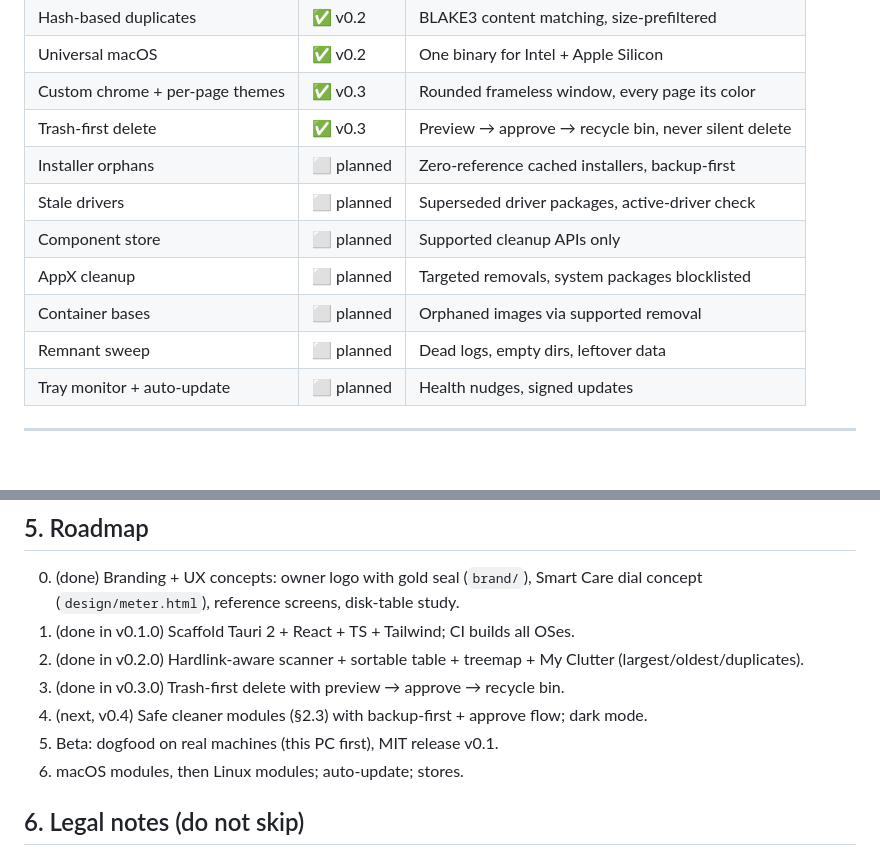
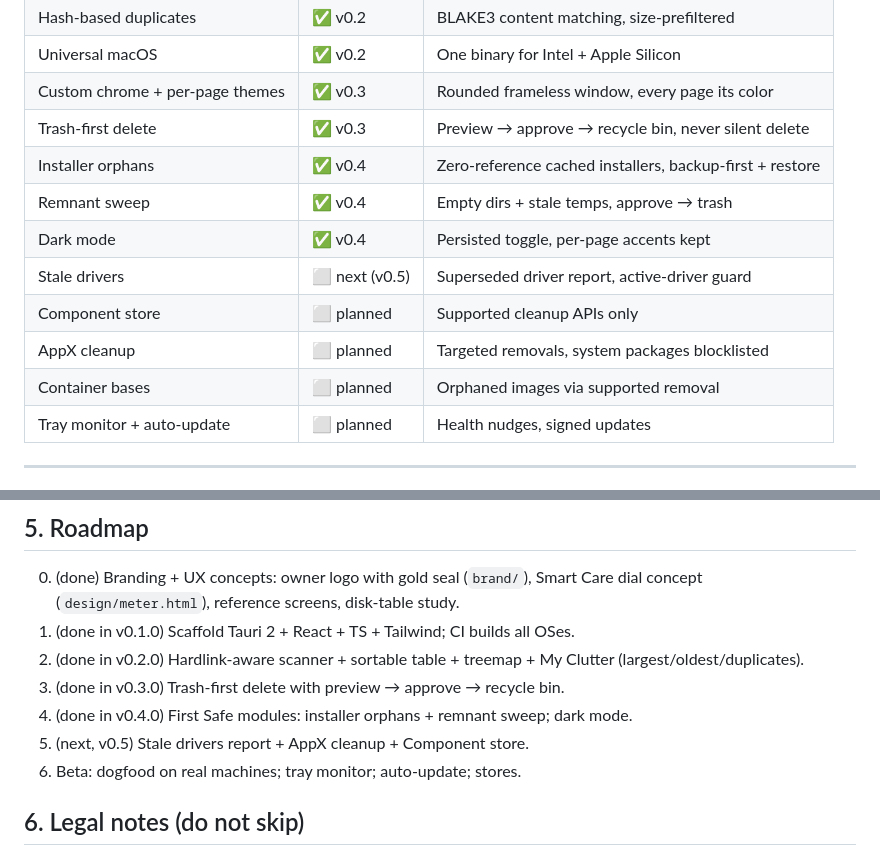
Before and after one commit to yourbossdonpely/oscleaner, a Markdown page: README.md, 2 parts joined by grey strips. Drawn GitHub-style; blank space fills up the shorter version.

```diff
--- a/README.md
+++ b/README.md
@@ -57,12 +59,13 @@ All releases live on the [releases page](https://github.com/yourbossdonpely/oscl
 | Universal macOS | ✅ v0.2 | One binary for Intel + Apple Silicon |
 | Custom chrome + per-page themes | ✅ v0.3 | Rounded frameless window, every page its color |
 | Trash-first delete | ✅ v0.3 | Preview → approve → recycle bin, never silent delete |
-| Installer orphans | ⬜ planned | Zero-reference cached installers, backup-first |
-| Stale drivers | ⬜ planned | Superseded driver packages, active-driver check |
+| Installer orphans | ✅ v0.4 | Zero-reference cached installers, backup-first + restore |
+| Remnant sweep | ✅ v0.4 | Empty dirs + stale temps, approve → trash |
+| Dark mode | ✅ v0.4 | Persisted toggle, per-page accents kept |
+| Stale drivers | ⬜ next (v0.5) | Superseded driver report, active-driver guard |
 | Component store | ⬜ planned | Supported cleanup APIs only |
 | AppX cleanup | ⬜ planned | Targeted removals, system packages blocklisted |
 | Container bases | ⬜ planned | Orphaned images via supported removal |
-| Remnant sweep | ⬜ planned | Dead logs, empty dirs, leftover data |
 | Tray monitor + auto-update | ⬜ planned | Health nudges, signed updates |
 
 ---
@@ -213,9 +216,9 @@ Duplicate skill ids exist, so load by full path:
 1. (done in v0.1.0) Scaffold Tauri 2 + React + TS + Tailwind; CI builds all OSes.
 2. (done in v0.2.0) Hardlink-aware scanner + sortable table + treemap + My Clutter (largest/oldest/duplicates).
 3. (done in v0.3.0) Trash-first delete with preview → approve → recycle bin.
-4. (next, v0.4) Safe cleaner modules (§2.3) with backup-first + approve flow; dark mode.
-5. Beta: dogfood on real machines (this PC first), MIT release v0.1.
-6. macOS modules, then Linux modules; auto-update; stores.
+4. (done in v0.4.0) First Safe modules: installer orphans + remnant sweep; dark mode.
+5. (next, v0.5) Stale drivers report + AppX cleanup + Component store.
+6. Beta: dogfood on real machines; tray monitor; auto-update; stores.
 
 ## 6. Legal notes (do not skip)
 
```
Also changed, not shown: other parts of README.md (+5 -3 lines), docs/screenshots/v0.4-dark.png (added), docs/screenshots/v0.4-orphans.png (added), 7 other files.
